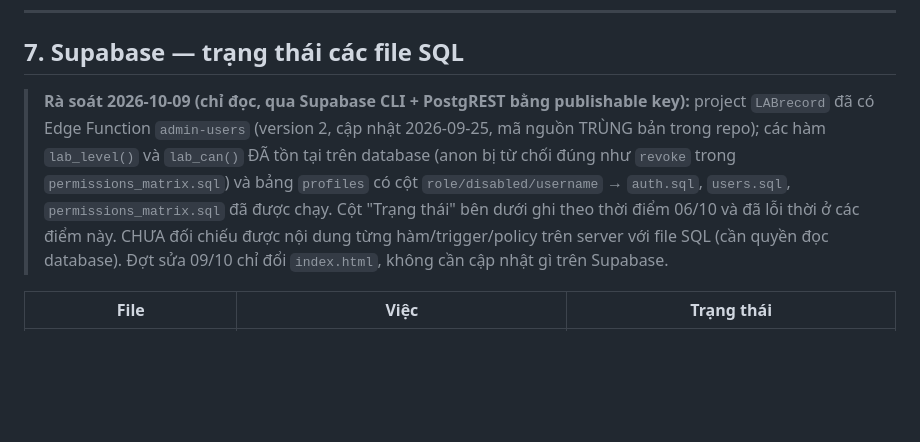
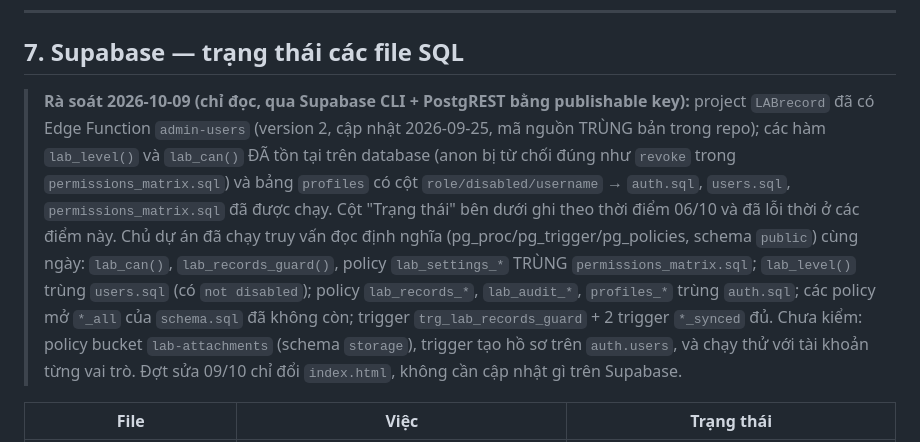
Before and after one commit to ngocthanhthien/LABRecord, a Markdown page: HANDOFF.md, the part around the change. Drawn GitHub-style; blank space fills up the shorter version.

Commit message:
HANDOFF: kết quả đối chiếu hàm/trigger/policy Supabase với repo
Co-Authored-By: Claude Opus 5.5 <noreply@anthropic.com>

```diff
--- a/HANDOFF.md
+++ b/HANDOFF.md
@@ -209,7 +209,7 @@ Form động 3 loại; kết luận tự động; tiến độ + alarm thiếu;
 
 ## 7. Supabase — trạng thái các file SQL
 
-> **Rà soát 2026-10-09 (chỉ đọc, qua Supabase CLI + PostgREST bằng publishable key):** project `LABrecord` đã có Edge Function `admin-users` (version 2, cập nhật 2026-09-25, mã nguồn TRÙNG bản trong repo); các hàm `lab_level()` và `lab_can()` ĐÃ tồn tại trên database (anon bị từ chối đúng như `revoke` trong `permissions_matrix.sql`) và bảng `profiles` có cột `role/disabled/username` → `auth.sql`, `users.sql`, `permissions_matrix.sql` đã được chạy. Cột "Trạng thái" bên dưới ghi theo thời điểm 06/10 và đã lỗi thời ở các điểm này. CHƯA đối chiếu được nội dung từng hàm/trigger/policy trên server với file SQL (cần quyền đọc database). Đợt sửa 09/10 chỉ đổi `index.html`, không cần cập nhật gì trên Supabase.
+> **Rà soát 2026-10-09 (chỉ đọc, qua Supabase CLI + PostgREST bằng publishable key):** project `LABrecord` đã có Edge Function `admin-users` (version 2, cập nhật 2026-09-25, mã nguồn TRÙNG bản trong repo); các hàm `lab_level()` và `lab_can()` ĐÃ tồn tại trên database (anon bị từ chối đúng như `revoke` trong `permissions_matrix.sql`) và bảng `profiles` có cột `role/disabled/username` → `auth.sql`, `users.sql`, `permissions_matrix.sql` đã được chạy. Cột "Trạng thái" bên dưới ghi theo thời điểm 06/10 và đã lỗi thời ở các điểm này. Chủ dự án đã chạy truy vấn đọc định nghĩa (pg_proc/pg_trigger/pg_policies, schema `public`) cùng ngày: `lab_can()`, `lab_records_guard()`, policy `lab_settings_*` TRÙNG `permissions_matrix.sql`; `lab_level()` trùng `users.sql` (có `not disabled`); policy `lab_records_*`, `lab_audit_*`, `profiles_*` trùng `auth.sql`; các policy mở `*_all` của `schema.sql` đã không còn; trigger `trg_lab_records_guard` + 2 trigger `*_synced` đủ. Chưa kiểm: policy bucket `lab-attachments` (schema `storage`), trigger tạo hồ sơ trên `auth.users`, và chạy thử với tài khoản từng vai trò. Đợt sửa 09/10 chỉ đổi `index.html`, không cần cập nhật gì trên Supabase.
 
 | File | Việc | Trạng thái |
 |---|---|---|
```
